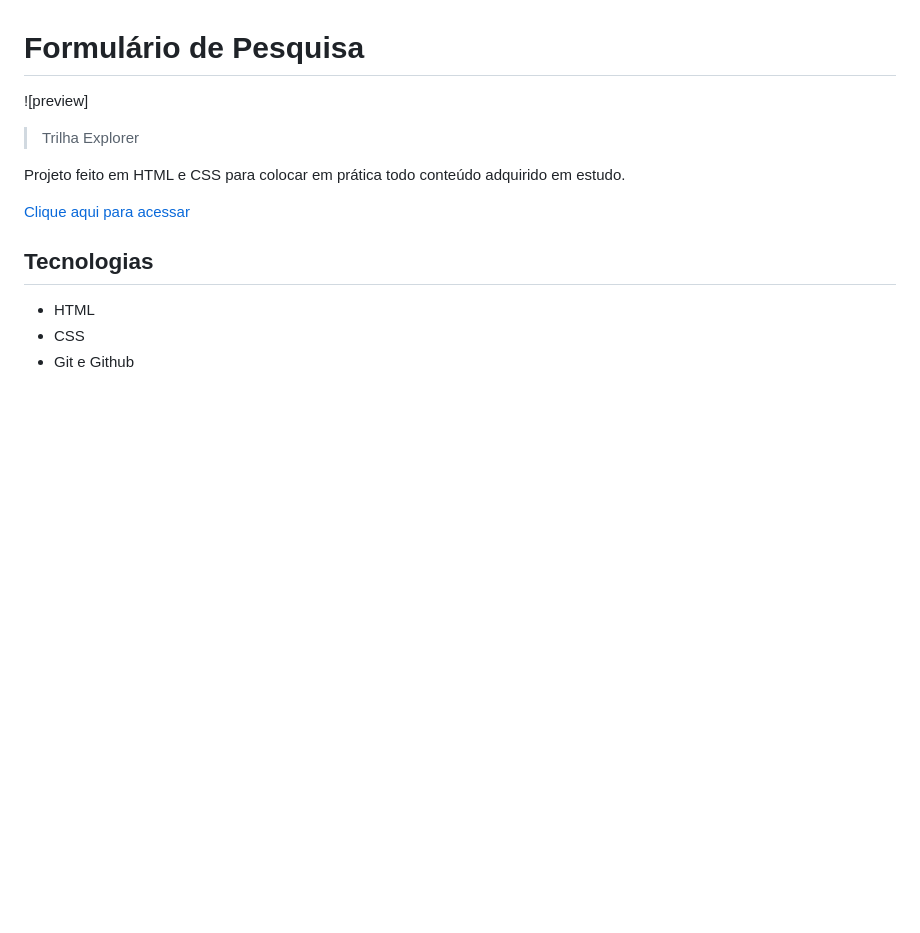
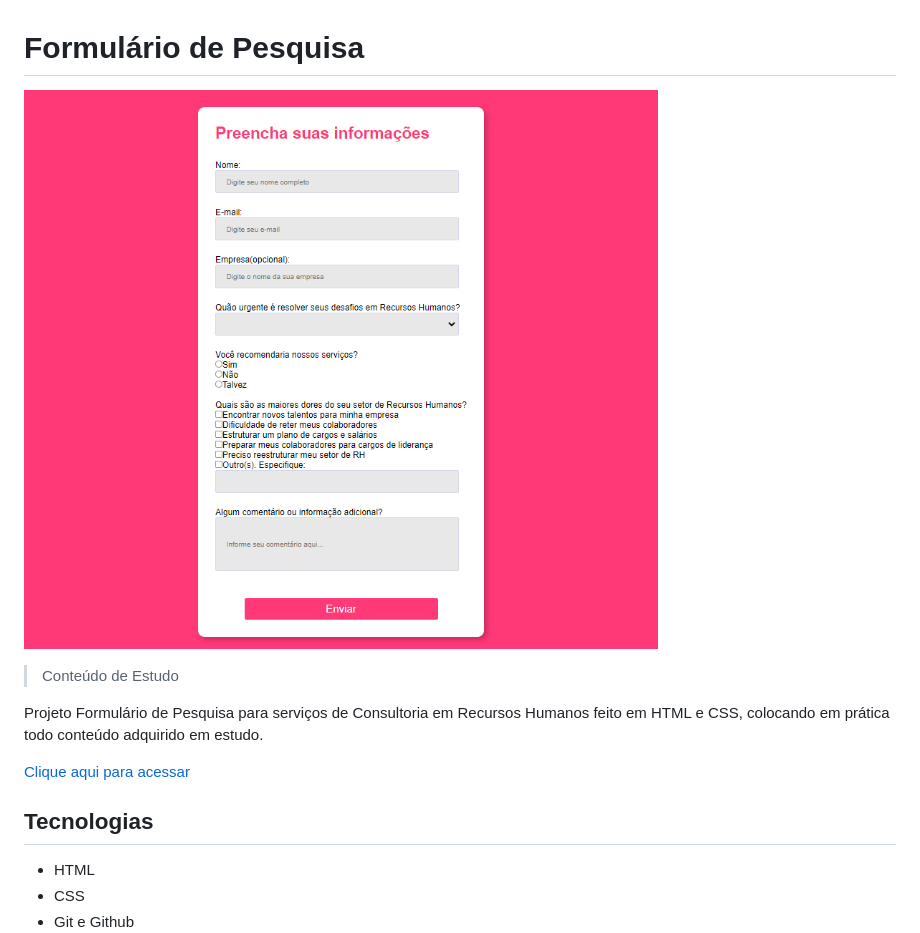
Before and after one commit to DanielEmidio1988/Formulario-de-Pesquisa, a Markdown page: README.md, the part around the change printed below. Rendered like a GitHub page; pictures changed too: assets/127.0.0.1_5500_index.html.png (added); blank space fills up the shorter version.

Commit message:
Atualização e Ajustes Formulário

```diff
--- a/README.md
+++ b/README.md
@@ -1,10 +1,10 @@
 # Formulário de Pesquisa
 
-![preview]
+![preview](./assets/127.0.0.1_5500_index.html.png)
 
-> Trilha Explorer
+> Conteúdo de Estudo
 
-Projeto feito em HTML e CSS para colocar em prática todo conteúdo adquirido em estudo.
+Projeto Formulário de Pesquisa para serviços de Consultoria em Recursos Humanos feito em HTML e CSS, colocando em prática todo conteúdo adquirido em estudo.
 
 [Clique aqui para acessar](https://danielemidio1988.github.io/Formulario-de-Pesquisa/)
 
```
Also changed, not shown: other parts of README.md (+1 -0 lines), assets/imgIntro.png (deleted), assets/undraw_Programming_re_kg9v.png (deleted).
